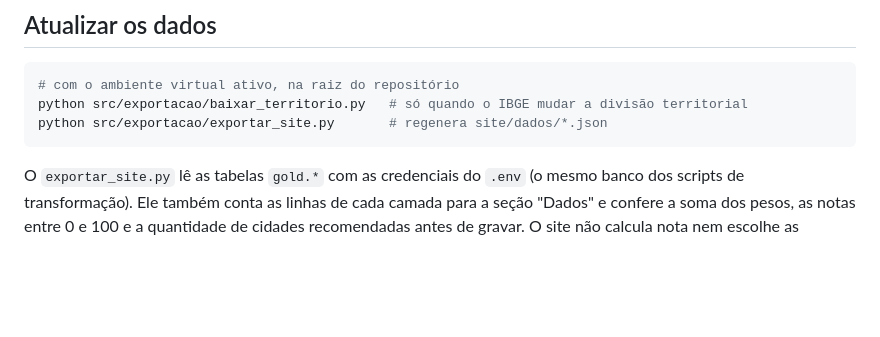
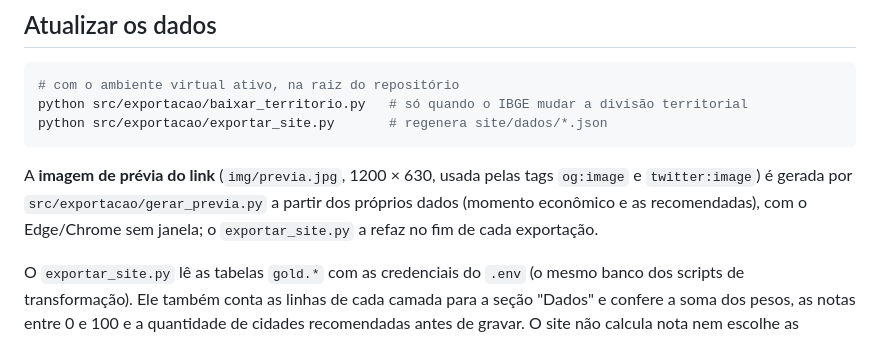
Before and after one commit to JJ-Junior/radar-expansao, a Markdown page: site/README.md, the part around the change. Rendered like a GitHub page; blank space fills up the shorter version.

````diff
--- a/site/README.md
+++ b/site/README.md
@@ -77,6 +77,10 @@ python src/exportacao/baixar_territorio.py   # só quando o IBGE mudar a divisã
 python src/exportacao/exportar_site.py       # regenera site/dados/*.json
 ```
 
+A **imagem de prévia do link** (`img/previa.jpg`, 1200 × 630, usada pelas tags `og:image` e `twitter:image`) é gerada por
+`src/exportacao/gerar_previa.py` a partir dos próprios dados (momento econômico e as recomendadas), com o Edge/Chrome sem janela;
+o `exportar_site.py` a refaz no fim de cada exportação.
+
 O `exportar_site.py` lê as tabelas `gold.*` com as credenciais do `.env` (o mesmo banco dos scripts de transformação).
 Ele também conta as linhas de cada camada para a seção "Dados" e confere a soma dos pesos, as notas entre 0 e 100 e a
 quantidade de cidades recomendadas antes de gravar. O site não calcula nota nem escolhe as recomendadas: só lê a gold.
````
Also changed, not shown: site/img/previa.jpg (added), 5 other files.
